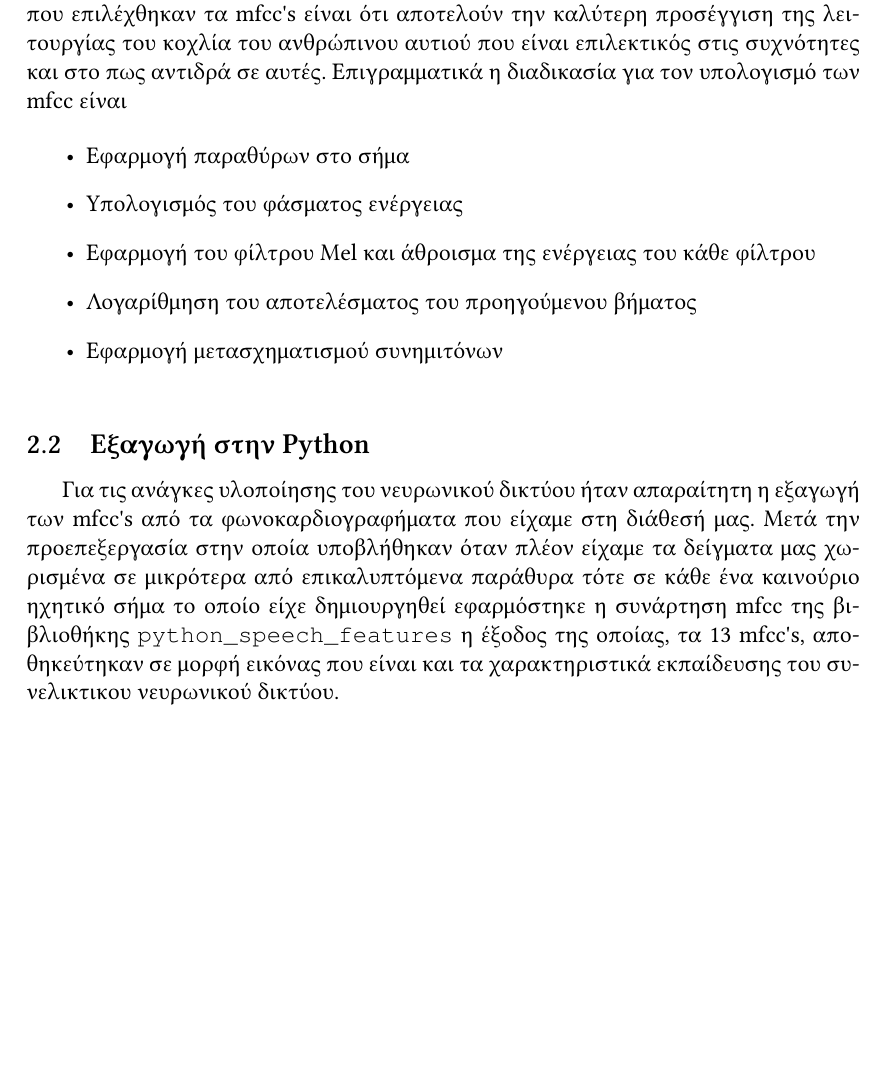
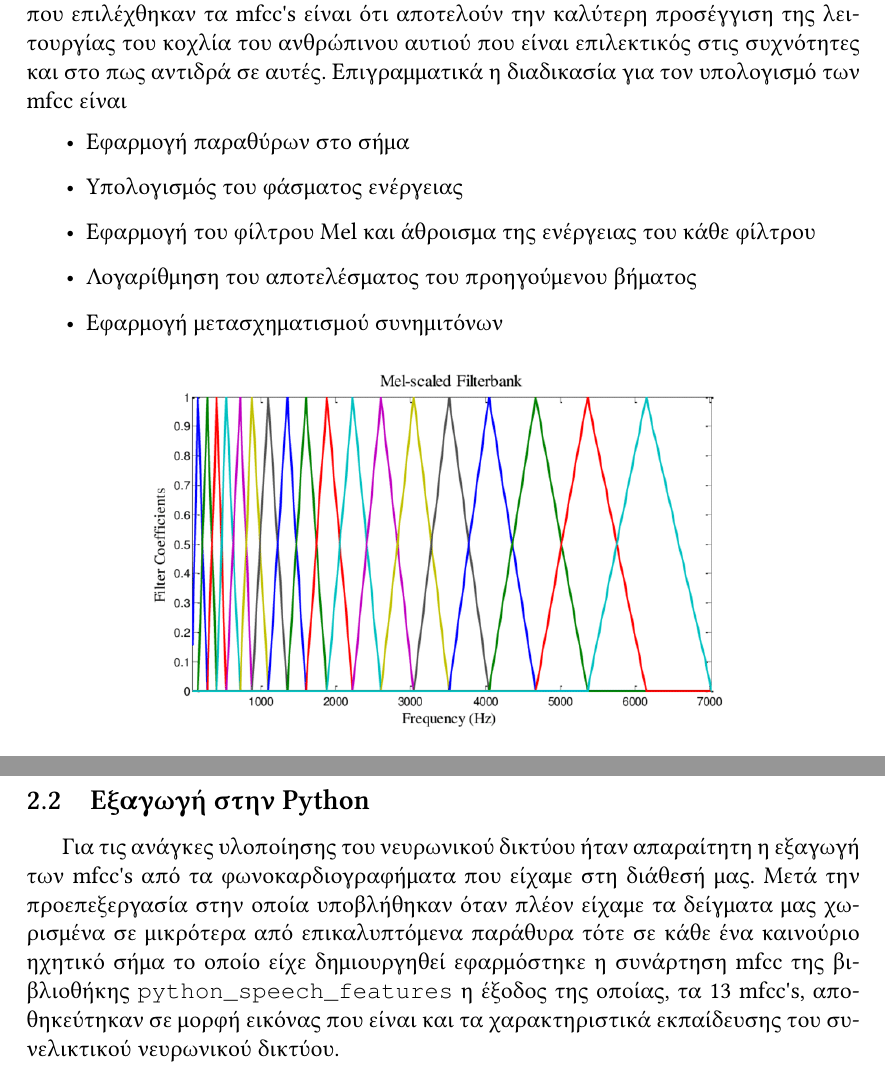
Before and after one commit to johnstef99/tech_of_sound_and_image, a LaTeX document (report/final/main.tex, which reads report/final/sections/mfcc.tex): part of page 4 of 8 before the commit and two parts of pages 4 and 5 of 8 after it, the two joined at a grey line, cut so that both start at the same text, the shorter picture padded with empty space. Compiled offline with XeLaTeX.

Commit message:
minor fixes

```diff
--- a/report/final/sections/mfcc.tex
+++ b/report/final/sections/mfcc.tex
@@ -14,7 +14,6 @@ Cepstral Coefficients. Ο υπολογισμός τους έγινε στα ήδ
 επιλεκτικός στις συχνότητες και στο πως αντιδρά σε αυτές. Επιγραμματικά η
 διαδικασία για τον υπολογισμό των mfcc είναι
 
-\begin{center}
 \begin{itemize}
 	\item Εφαρμογή παραθύρων στο σήμα
 	\item Υπολογισμός του φάσματος ενέργειας
@@ -26 +24,4 @@ Cepstral Coefficients. Ο υπολογισμός τους έγινε στα ήδ
 
+\begin{figure}[H]
+	\center
+	\includegraphics[width=0.8\textwidth]{images/MelFilter.png}
```
Also changed, not shown: report/final/sections/mfcc.tex (5 more changed lines). Lines whose indentation alone changed are shown as unchanged.
